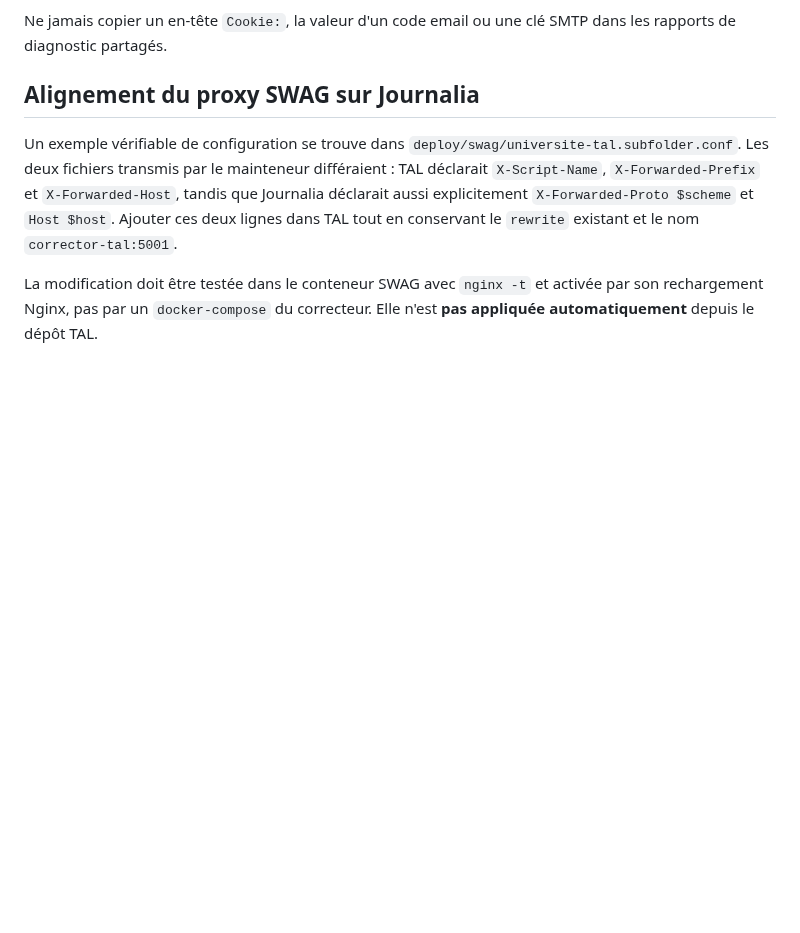
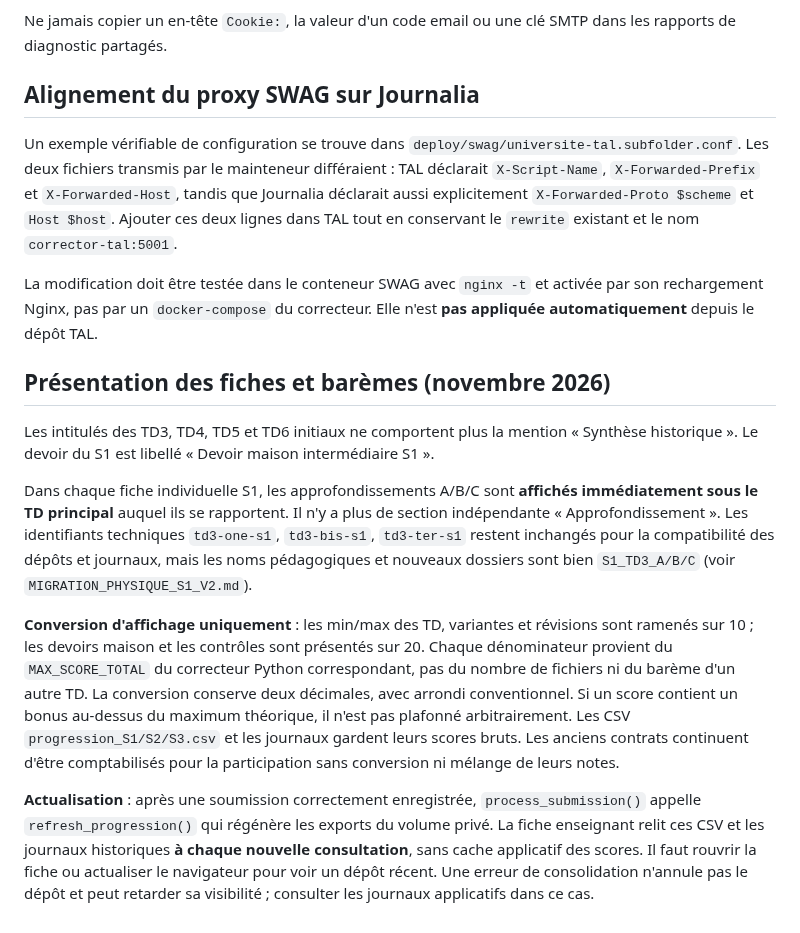
Before and after one commit to dreymond732/tal-notebook-evaluator, a Markdown page: docs/TABLEAU_BORD_ENSEIGNANT.md, the part around the change. GitHub-like rendering; blank space fills up the shorter version.

Commit message:
Documente la conversion de notes et l'actualisation du suivi individuel

```diff
--- a/docs/TABLEAU_BORD_ENSEIGNANT.md
+++ b/docs/TABLEAU_BORD_ENSEIGNANT.md
@@ -323,3 +323,37 @@ La modification doit être testée dans le conteneur SWAG avec
 `nginx -t` et activée par son rechargement Nginx, pas par un
 `docker-compose` du correcteur. Elle n'est **pas appliquée
 automatiquement** depuis le dépôt TAL.
+
+## Présentation des fiches et barèmes (novembre 2026)
+
+Les intitulés des TD3, TD4, TD5 et TD6 initiaux ne comportent plus
+la mention « Synthèse historique ». Le devoir du S1 est libellé
+« Devoir maison intermédiaire S1 ».
+
+Dans chaque fiche individuelle S1, les approfondissements A/B/C sont
+**affichés immédiatement sous le TD principal** auquel ils se rapportent.
+Il n'y a plus de section indépendante « Approfondissement ». Les
+identifiants techniques `td3-one-s1`, `td3-bis-s1`, `td3-ter-s1`
+restent inchangés pour la compatibilité des dépôts et journaux,
+mais les noms pédagogiques et nouveaux dossiers sont bien
+`S1_TD3_A/B/C` (voir `MIGRATION_PHYSIQUE_S1_V2.md`).
+
+**Conversion d'affichage uniquement** : les min/max des TD, variantes
+et révisions sont ramenés sur 10 ; les devoirs maison et les contrôles
+sont présentés sur 20. Chaque dénominateur provient du `MAX_SCORE_TOTAL`
+du correcteur Python correspondant, pas du nombre de fichiers ni du
+barème d'un autre TD. La conversion conserve deux décimales, avec
+arrondi conventionnel. Si un score contient un bonus au-dessus du
+maximum théorique, il n'est pas plafonné arbitrairement. Les CSV
+`progression_S1/S2/S3.csv` et les journaux gardent leurs scores bruts.
+Les anciens contrats continuent d'être comptabilisés pour la
+participation sans conversion ni mélange de leurs notes.
+
+**Actualisation** : après une soumission correctement enregistrée,
+`process_submission()` appelle `refresh_progression()` qui régénère
+les exports du volume privé. La fiche enseignant relit ces CSV et les
+journaux historiques **à chaque nouvelle consultation**, sans cache
+applicatif des scores. Il faut rouvrir la fiche ou actualiser le
+navigateur pour voir un dépôt récent. Une erreur de consolidation
+n'annule pas le dépôt et peut retarder sa visibilité ; consulter les
+journaux applicatifs dans ce cas.
```
